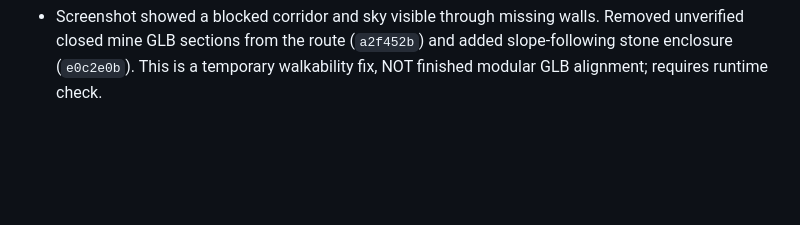
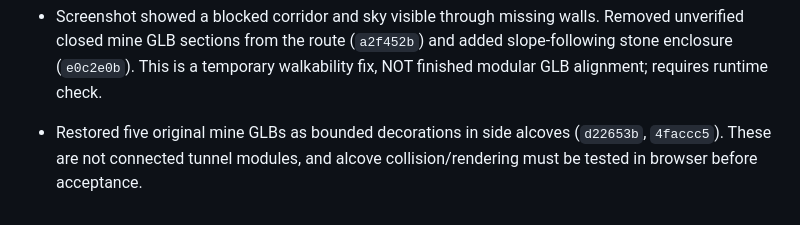
Before and after one commit to noval000/survival, a Markdown page: DEVELOPMENT_CHECKLIST.md, the part around the change. Rendered like a GitHub page; blank space fills up the shorter version.

Commit message:
Track restored Meshy mine alcoves and remaining validation

```diff
--- a/DEVELOPMENT_CHECKLIST.md
+++ b/DEVELOPMENT_CHECKLIST.md
@@ -73,3 +73,5 @@ Branch: `feature/walkable-mines`. A checkbox is checked only when the functional
 - Mine navigation now blocks entry through side walls and limits entry to the front portal: `c7342e8`; build and gameplay validation pending.
 
 - Screenshot showed a blocked corridor and sky visible through missing walls. Removed unverified closed mine GLB sections from the route (`a2f452b`) and added slope-following stone enclosure (`e0c2e0b`). This is a temporary walkability fix, NOT finished modular GLB alignment; requires runtime check.
+
+- Restored five original mine GLBs as bounded decorations in side alcoves (`d22653b`, `4faccc5`). These are not connected tunnel modules, and alcove collision/rendering must be tested in browser before acceptance.
```
